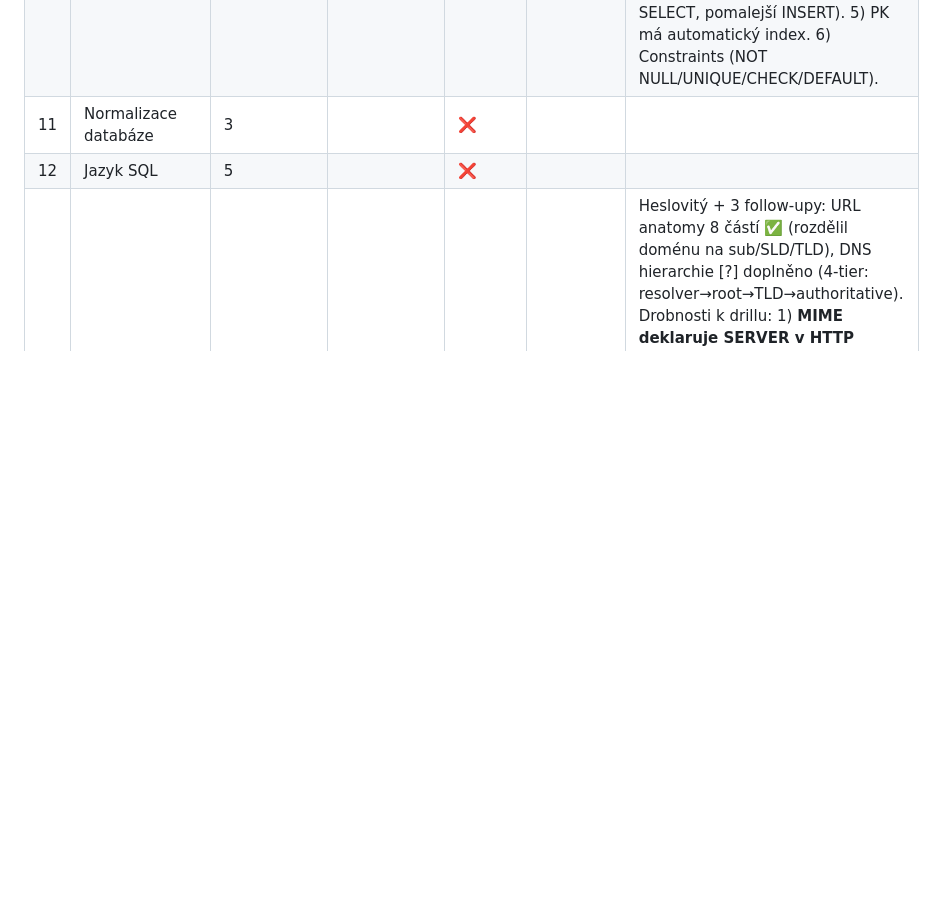
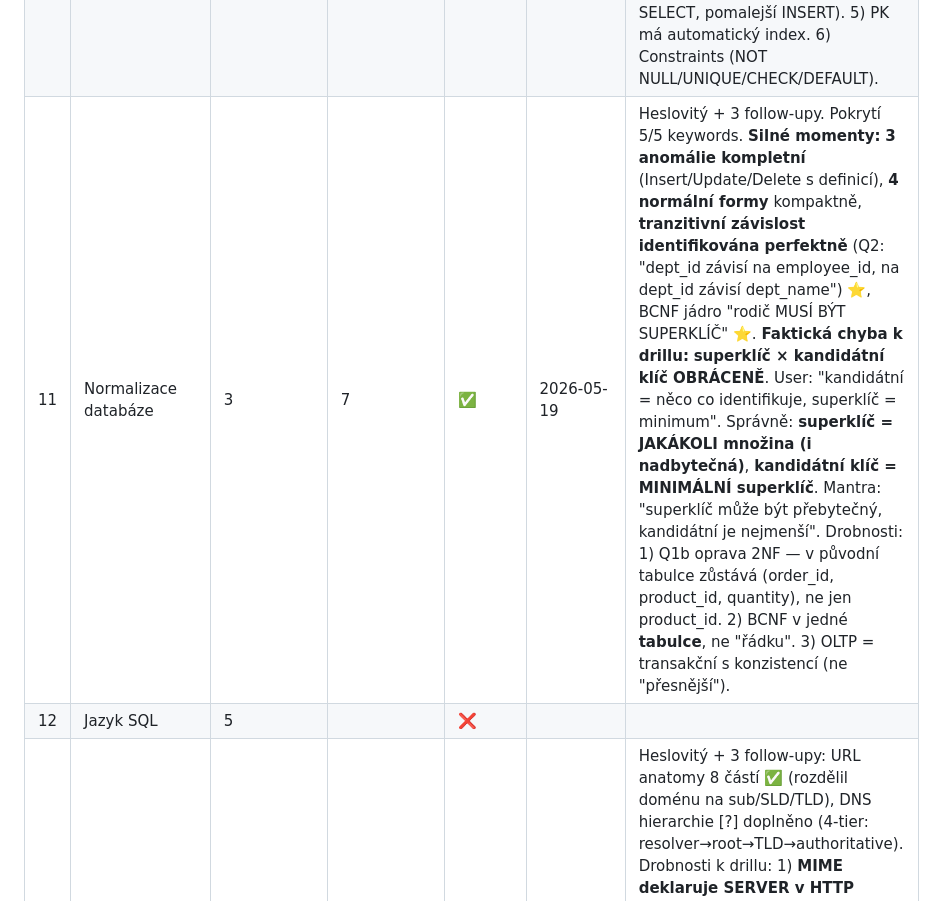
Before and after one commit to JsemHarry7/svatak, a Markdown page: progress.md, the part around the change. Rendered like a GitHub page; blank space fills up the shorter version.

Commit message:
progress: SWI 11 Normalizace → ✅
Pre 3 → post 7/10. 3 anomálie precizně, tranzitivní závislost ⭐, BCNF
jádro správně.

Faktická chyba k drillu: superklíč × kandidátní klíč OBRÁCENĚ.
Superklíč = jakákoli množina (i nadbytečná). Kandidátní = MINIMÁLNÍ.

Bilance: 35 ✅ / 1 🟡 / 14 ❌ z 50. Den 12: 1/4 témat.

Co-Authored-By: Claude Opus 4.7 (1M context) <noreply@anthropic.com>

```diff
--- a/progress.md
+++ b/progress.md
@@ -19,7 +19,7 @@ Sebehodnocení: 1–10 (1 = vidím poprvé, 10 = vysvětlím komukoli)
 | 8 | Kryptosystémy | 4 | 8 | ✅ | 2026-05-17 | **Pivot na pure Q&A** (user navrhl) — papírek skipnut kvůli overlapu se SWI 7, soustředění na unique SWI 8 obsah. **Silné momenty:** **4 vlastnosti kryptosystému** ⭐ s mechanismy (důvěrnost=šifr, autenticita=podpis+cert, integrita=hash, nepopiratelnost=podpis) — velký skok od SWI 7 Q3 (kde zmínil jen autenticitu). **Kerckhoffsův princip** precizně. **ECB tučňák** vysvětlen perfektně. **GCM** = counter + autentizace. **Chain of trust** Root CA→Let's Encrypt→terpino. **MITM obrana** certifikátem. **Drobnosti k drillu:** 1) **Veřejný klíč** = klíčová součást certifikátu (zmínil jen metadata). 2) Root CA preinstalovaný v OS/prohlížeči. 3) PFS (Forward Secrecy) — efemérní DH per spojení, TLS 1.3 povinné. 4) Post-quantum (Shorův algoritmus, NIST 2024 Kyber/Dilithium). 5) HSTS vynucuje HTTPS. Lepší hodnocení než SWI 7 (8 > 7/10) díky pochopení celého ekosystému. |
 | 9 | OOP | 5 | 8 | ✅ | 2026-05-15 (re-drill) | **Re-drill úspěšný — obě reverzní chyby OPRAVENÉ:** (1) polymorfismus overload=compile-time, override=runtime ✅; (2) field=raw přístup, property=validační logika ✅. Pokrytí 9/11 keywords Popisu. **Mantra "abstrakce CO JE × interface CO DĚLÁ"** zachována od minula. **4 pilíře explicitně** (polymorfismus, enkapsulace, dědičnost, abstrakce) + komentář "3 nebo 4". **Abstraktní třída zakazuje instanciaci** ⭐. Q1a (konkrétní metody v abstract = DRY/template) ✅. Q1b (multiple: 1 abstract class, N interfaces) ✅. Q2a `base(...)` ✅ princip, ale **drill notační rozdíl: `base(args)` = ctor initializer × `base.Method(args)` = override body**. Q2b sealed ⭐ bonus moment: "compiler může lépe optimalizovat" (JIT inlining). **K doplnění:** konkrétní příklady generik (`List<T>`, `Dictionary<K,V>`), type safety vs Object boxing, `Math.Sqrt` (velké S v C#), interface s default metodami od C# 8+. Gatekeeper Block E **odemčen**. |
 | 10 | Databáze | 2 | 7 | ✅ | 2026-05-18 | Heslovitý + 3 follow-upy (po obhajobě, user unavený). Pokrytí 5/5 keywords Popisu, **papírek tenký** ale Q&A solidní. **Silné momenty:** ACID kompletně (všechny 4 vlastnosti), **indexy O(n)→O(log n)** ⭐ Big O notation, transakce přesná definice, **M:N "model neumí, řeší se 2× 1:N přes vazební tabulku"** ⭐, **4 ON DELETE akce** kompletně (RESTRICT/CASCADE/SET NULL/SET DEFAULT) ⭐, NoSQL 4 typy + use cases (Redis/MongoDB/Neo4j/Cassandra). **Drobnost — faktická chyba:** "BT (binary tree)" → správně **B-tree** (Bayer 1972, vícecestný strom pro disk), NE binary tree. **Drill body:** 1) B-tree NE Binary tree. 2) **Referenční integrita** širší definice — "nemůže existovat odkaz na neexistující záznam" (user řekl jen "řeší mazání potomků"). 3) 3 fáze modelování (ER→logický→fyzický) v papírku chybí. 4) Trade-off indexů (rychlejší SELECT, pomalejší INSERT). 5) PK má automatický index. 6) Constraints (NOT NULL/UNIQUE/CHECK/DEFAULT). |
-| 11 | Normalizace databáze | 3 |  | ❌ |  |  |
+| 11 | Normalizace databáze | 3 | 7 | ✅ | 2026-05-19 | Heslovitý + 3 follow-upy. Pokrytí 5/5 keywords. **Silné momenty:** **3 anomálie kompletní** (Insert/Update/Delete s definicí), **4 normální formy** kompaktně, **tranzitivní závislost identifikována perfektně** (Q2: "dept_id závisí na employee_id, na dept_id závisí dept_name") ⭐, BCNF jádro "rodič MUSÍ BÝT SUPERKLÍČ" ⭐. **Faktická chyba k drillu:** **superklíč × kandidátní klíč OBRÁCENĚ**. User: "kandidátní = něco co identifikuje, superklíč = minimum". Správně: **superklíč = JAKÁKOLI množina (i nadbytečná)**, **kandidátní klíč = MINIMÁLNÍ superklíč**. Mantra: "superklíč může být přebytečný, kandidátní je nejmenší". Drobnosti: 1) Q1b oprava 2NF — v původní tabulce zůstává (order_id, product_id, quantity), ne jen product_id. 2) BCNF v jedné **tabulce**, ne "řádku". 3) OLTP = transakční s konzistencí (ne "přesnější"). |
 | 12 | Jazyk SQL | 5 |  | ❌ |  |  |
 | 13 | Internet | 1 | 6 | ✅ | 2026-05-12 | Heslovitý + 3 follow-upy: URL anatomy 8 částí ✅ (rozdělil doménu na sub/SLD/TLD), DNS hierarchie [?] doplněno (4-tier: resolver→root→TLD→authoritative). Drobnosti k drillu: 1) **MIME deklaruje SERVER v HTTP `Content-Type` hlavičce**, NE jako přípona souboru, formát `typ/podtyp` (ne filetype/encoding). 2) DNS = doména → IP (ne opačně, reverse DNS je výjimka). 3) URL pořadí: `protocol://domain:port/path?query#fragment` (port před path). 4) DNS = System, DNS server = jeden prvek systému. |
 | 14 | Návrh obsahového webu | 1 | 7 | ✅ | 2026-05-12 | Heslovitý + 2 follow-upy. 5 bodů Popisu pokryto, místy nadprůměr. Workflow 7 fází včetně bezpečnosti, UX/UI crisp, **efektivita s nepřímou souvislostí s SEO** (Core Web Vitals = sofistikovaný pohled). Q1 SEO: bonusy lazy loading, webp/avif, alt kvalita (ne jen přítomnost). Q2 mobile-first: výborná argumentace + výjimky. **Drobnosti k drillu:** [?] druhy viewportů doplněno (layout/visual/ideal + zařízení), SEO doplnit meta description + canonical + Open Graph + HTTPS jako ranking signál. **Mantra:** "Mobile-first není trend, je Google-imposed reality" (mobile-first indexing od 2018). "datová struktura" → správně "informační architektura" web context. SEO správně **Optimization**, ne "Optimalisation". |
```
